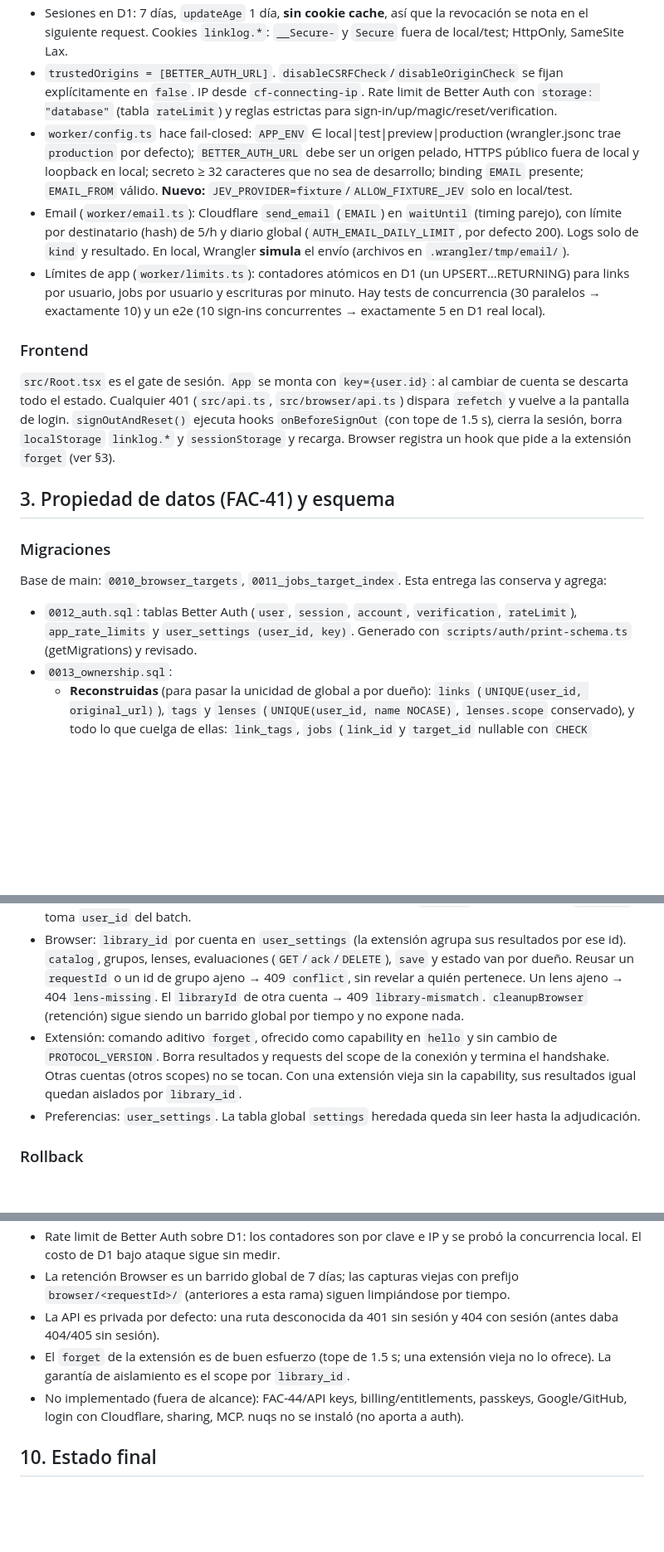
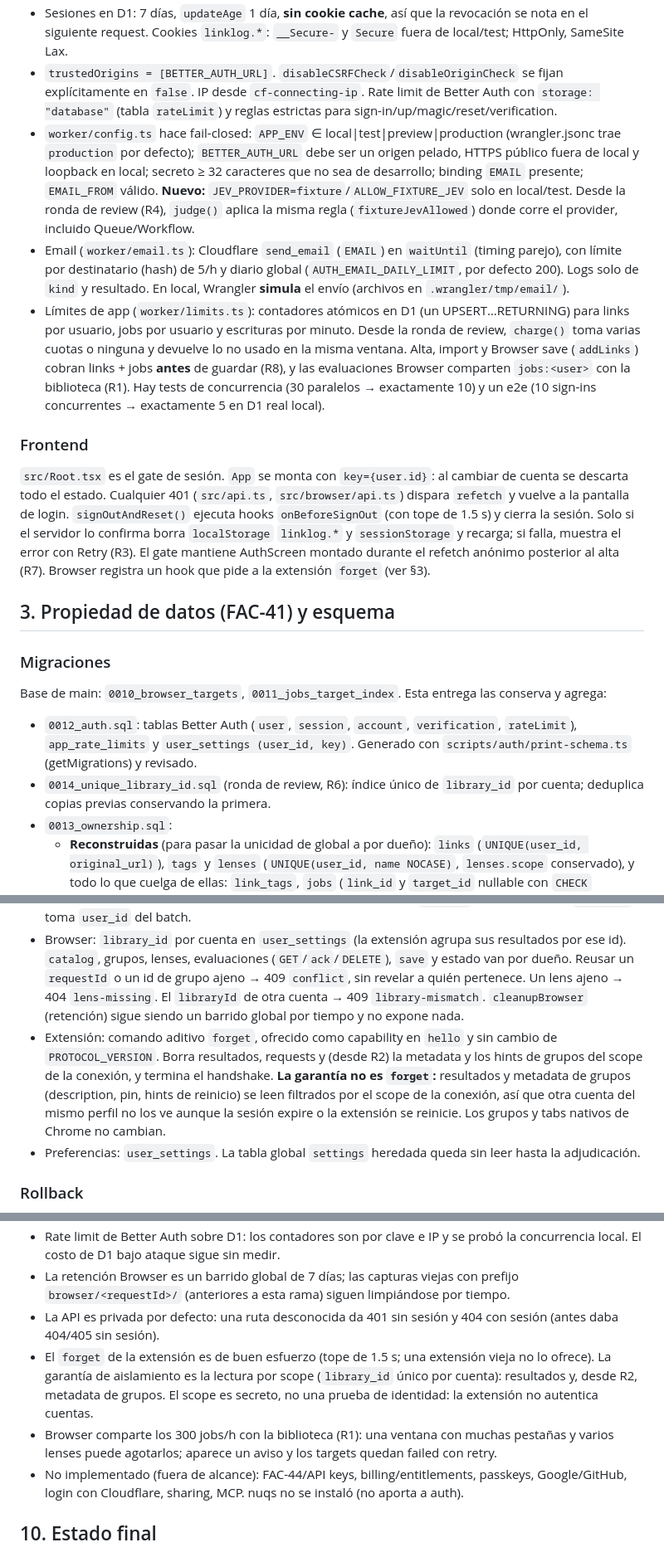
Before and after one commit to facundoPri/link-log, a Markdown page: planning/research/auth-implementation-report.md, 3 parts joined by grey strips. Shown at 83% size. GitHub-like rendering; blank space fills up the shorter version.

Commit message:
docs: R1-R8 fix report; update implementation report and auth decisions
Co-Authored-By: Claude Opus 5.5 <noreply@anthropic.com>

```diff
--- a/planning/research/auth-implementation-report.md
+++ b/planning/research/auth-implementation-report.md
@@ -40,13 +42,13 @@ El merge integra en un solo commit la resolución de conflictos y lo que esa res
 - Email + contraseña (10–128 caracteres) con verificación obligatoria (`sendOnSignUp`/`sendOnSignIn`, auto sign-in tras verificar). Magic link de 5 min, de un solo uso y con token hasheado. Reset de 1 h que revoca las demás sesiones. Logout.
 - Sesiones en D1: 7 días, `updateAge` 1 día, **sin cookie cache**, así que la revocación se nota en el siguiente request. Cookies `linklog.*`: `__Secure-` y `Secure` fuera de local/test; HttpOnly, SameSite Lax.
 - `trustedOrigins = [BETTER_AUTH_URL]`. `disableCSRFCheck`/`disableOriginCheck` se fijan explícitamente en `false`. IP desde `cf-connecting-ip`. Rate limit de Better Auth con `storage: "database"` (tabla `rateLimit`) y reglas estrictas para sign-in/up/magic/reset/verification.
-- `worker/config.ts` hace fail-closed: `APP_ENV` ∈ local|test|preview|production (wrangler.jsonc trae `production` por defecto); `BETTER_AUTH_URL` debe ser un origen pelado, HTTPS público fuera de local y loopback en local; secreto ≥ 32 caracteres que no sea de desarrollo; binding `EMAIL` presente; `EMAIL_FROM` válido. **Nuevo:** `JEV_PROVIDER=fixture`/`ALLOW_FIXTURE_JEV` solo en local/test.
+- `worker/config.ts` hace fail-closed: `APP_ENV` ∈ local|test|preview|production (wrangler.jsonc trae `production` por defecto); `BETTER_AUTH_URL` debe ser un origen pelado, HTTPS público fuera de local y loopback en local; secreto ≥ 32 caracteres que no sea de desarrollo; binding `EMAIL` presente; `EMAIL_FROM` válido. **Nuevo:** `JEV_PROVIDER=fixture`/`ALLOW_FIXTURE_JEV` solo en local/test. Desde la ronda de review (R4), `judge()` aplica la misma regla (`fixtureJevAllowed`) donde corre el provider, incluido Queue/Workflow.
 - Email (`worker/email.ts`): Cloudflare `send_email` (`EMAIL`) en `waitUntil` (timing parejo), con límite por destinatario (hash) de 5/h y diario global (`AUTH_EMAIL_DAILY_LIMIT`, por defecto 200). Logs solo de `kind` y resultado. En local, Wrangler **simula** el envío (archivos en `.wrangler/tmp/email/`).
-- Límites de app (`worker/limits.ts`): contadores atómicos en D1 (un UPSERT…RETURNING) para links por usuario, jobs por usuario y escrituras por minuto. Hay tests de concurrencia (30 paralelos → exactamente 10) y un e2e (10 sign-ins concurrentes → exactamente 5 en D1 real local).
+- Límites de app (`worker/limits.ts`): contadores atómicos en D1 (un UPSERT…RETURNING) para links por usuario, jobs por usuario y escrituras por minuto. Desde la ronda de review, `charge()` toma varias cuotas o ninguna y devuelve lo no usado en la misma ventana. Alta, import y Browser save (`addLinks`) cobran links + jobs **antes** de guardar (R8), y las evaluaciones Browser comparten `jobs:<user>` con la biblioteca (R1). Hay tests de concurrencia (30 paralelos → exactamente 10) y un e2e (10 sign-ins concurrentes → exactamente 5 en D1 real local).
 
 ### Frontend
 
-`src/Root.tsx` es el gate de sesión. `App` se monta con `key={user.id}`: al cambiar de cuenta se descarta todo el estado. Cualquier 401 (`src/api.ts`, `src/browser/api.ts`) dispara `refetch` y vuelve a la pantalla de login. `signOutAndReset()` ejecuta hooks `onBeforeSignOut` (con tope de 1.5 s), cierra la sesión, borra `localStorage` `linklog.*` y `sessionStorage` y recarga. Browser registra un hook que pide a la extensión `forget` (ver §3).
+`src/Root.tsx` es el gate de sesión. `App` se monta con `key={user.id}`: al cambiar de cuenta se descarta todo el estado. Cualquier 401 (`src/api.ts`, `src/browser/api.ts`) dispara `refetch` y vuelve a la pantalla de login. `signOutAndReset()` ejecuta hooks `onBeforeSignOut` (con tope de 1.5 s) y cierra la sesión. Solo si el servidor lo confirma borra `localStorage` `linklog.*` y `sessionStorage` y recarga; si falla, muestra el error con Retry (R3). El gate mantiene AuthScreen montado durante el refetch anónimo posterior al alta (R7). Browser registra un hook que pide a la extensión `forget` (ver §3).
 
 ## 3. Propiedad de datos (FAC-41) y esquema
 
@@ -55,6 +57,7 @@ El merge integra en un solo commit la resolución de conflictos y lo que esa res
 Base de main: `0010_browser_targets`, `0011_jobs_target_index`. Esta entrega las conserva y agrega:
 
 - `0012_auth.sql`: tablas Better Auth (`user`, `session`, `account`, `verification`, `rateLimit`), `app_rate_limits` y `user_settings (user_id, key)`. Generado con `scripts/auth/print-schema.ts` (getMigrations) y revisado.
+- `0014_unique_library_id.sql` (ronda de review, R6): índice único de `library_id` por cuenta; deduplica copias previas conservando la primera.
 - `0013_ownership.sql`:
   - **Reconstruidas** (para pasar la unicidad de global a por dueño): `links` (`UNIQUE(user_id, original_url)`), `tags` y `lenses` (`UNIQUE(user_id, name NOCASE)`, `lenses.scope` conservado), y todo lo que cuelga de ellas: `link_tags`, `jobs` (`link_id` y `target_id` nullable con `CHECK` exclusivo), `tag_evaluations`, `lens_results`, `usage_events` (`user_id` propio), `provider_leases`, `media_items` y `hidden_related_links`. Se usan copias `*_next` que referencian solo padres `*_next`; se borran hijos antes que padres y se renombra al final, porque D1 no permite apagar FKs y `DROP` de un padre dispara cascadas. Un test verifica que el esquema final no referencie tablas `*_next`/`*_prev`.
   - **`ALTER TABLE … ADD COLUMN user_id`** (nullable): `batches`, `browser_requests`, `browser_groups`. Los índices de main (`jobs_active_link`, `jobs_active_target`, `jobs_target`, `browser_targets_request`) se conservan o se recrean.
@@ -68,7 +71,7 @@ Base de main: `0010_browser_targets`, `0011_jobs_target_index`. Esta entrega las
 - R2: el contenido nuevo va en `users/<userId>/links/<linkId>/…` y solo se lee desde una fila propia cuyo `content_key` cae bajo su prefijo (o el prefijo legado `links/<id>/` de esa misma fila). Las capturas Browser van en `users/<userId>/browser/<requestId>/…`.
 - Queue/Workflow/cron: `loadOwnedJob` resuelve el dueño desde `batches.user_id` persistido y carga link o capture **solo** de ese dueño. Un batch sin dueño no corre y `recover` lo ignora. El uso (`measured`) toma `user_id` del batch.
 - Browser: `library_id` por cuenta en `user_settings` (la extensión agrupa sus resultados por ese id). `catalog`, grupos, lenses, evaluaciones (`GET`/`ack`/`DELETE`), `save` y estado van por dueño. Reusar un `requestId` o un id de grupo ajeno → 409 `conflict`, sin revelar a quién pertenece. Un lens ajeno → 404 `lens-missing`. El `libraryId` de otra cuenta → 409 `library-mismatch`. `cleanupBrowser` (retención) sigue siendo un barrido global por tiempo y no expone nada.
-- Extensión: comando aditivo `forget`, ofrecido como capability en `hello` y sin cambio de `PROTOCOL_VERSION`. Borra resultados y requests del scope de la conexión y termina el handshake. Otras cuentas (otros scopes) no se tocan. Con una extensión vieja sin la capability, sus resultados igual quedan aislados por `library_id`.
+- Extensión: comando aditivo `forget`, ofrecido como capability en `hello` y sin cambio de `PROTOCOL_VERSION`. Borra resultados, requests y (desde R2) la metadata y los hints de grupos del scope de la conexión, y termina el handshake. **La garantía no es `forget`:** resultados y metadata de grupos (description, pin, hints de reinicio) se leen filtrados por el scope de la conexión, así que otra cuenta del mismo perfil no los ve aunque la sesión expire o la extensión se reinicie. Los grupos y tabs nativos de Chrome no cambian.
 - Preferencias: `user_settings`. La tabla global `settings` heredada queda sin leer hasta la adjudicación.
 
 ### Rollback
@@ -147,7 +150,8 @@ Para D1 remota no hay herramienta, y asignar requiere una decisión explícita d
 - Rate limit de Better Auth sobre D1: los contadores son por clave e IP y se probó la concurrencia local. El costo de D1 bajo ataque sigue sin medir.
 - La retención Browser es un barrido global de 7 días; las capturas viejas con prefijo `browser/<requestId>/` (anteriores a esta rama) siguen limpiándose por tiempo.
 - La API es privada por defecto: una ruta desconocida da 401 sin sesión y 404 con sesión (antes daba 404/405 sin sesión).
-- El `forget` de la extensión es de buen esfuerzo (tope de 1.5 s; una extensión vieja no lo ofrece). La garantía de aislamiento es el scope por `library_id`.
+- El `forget` de la extensión es de buen esfuerzo (tope de 1.5 s; una extensión vieja no lo ofrece). La garantía de aislamiento es la lectura por scope (`library_id` único por cuenta): resultados y, desde R2, metadata de grupos. El scope es secreto, no una prueba de identidad: la extensión no autentica cuentas.
+- Browser comparte los 300 jobs/h con la biblioteca (R1): una ventana con muchas pestañas y varios lenses puede agotarlos; aparece un aviso y los targets quedan failed con retry.
 - No implementado (fuera de alcance): FAC-44/API keys, billing/entitlements, passkeys, Google/GitHub, login con Cloudflare, sharing, MCP. nuqs no se instaló (no aporta a auth).
 
 ## 10. Estado final
```
Also changed, not shown: other parts of planning/research/auth-implementation-report.md (+4 -2 lines), planning/research/auth-cloudflare.md (+1 -0 lines), planning/research/auth-fix-report.md (added, +44 -0 lines).
